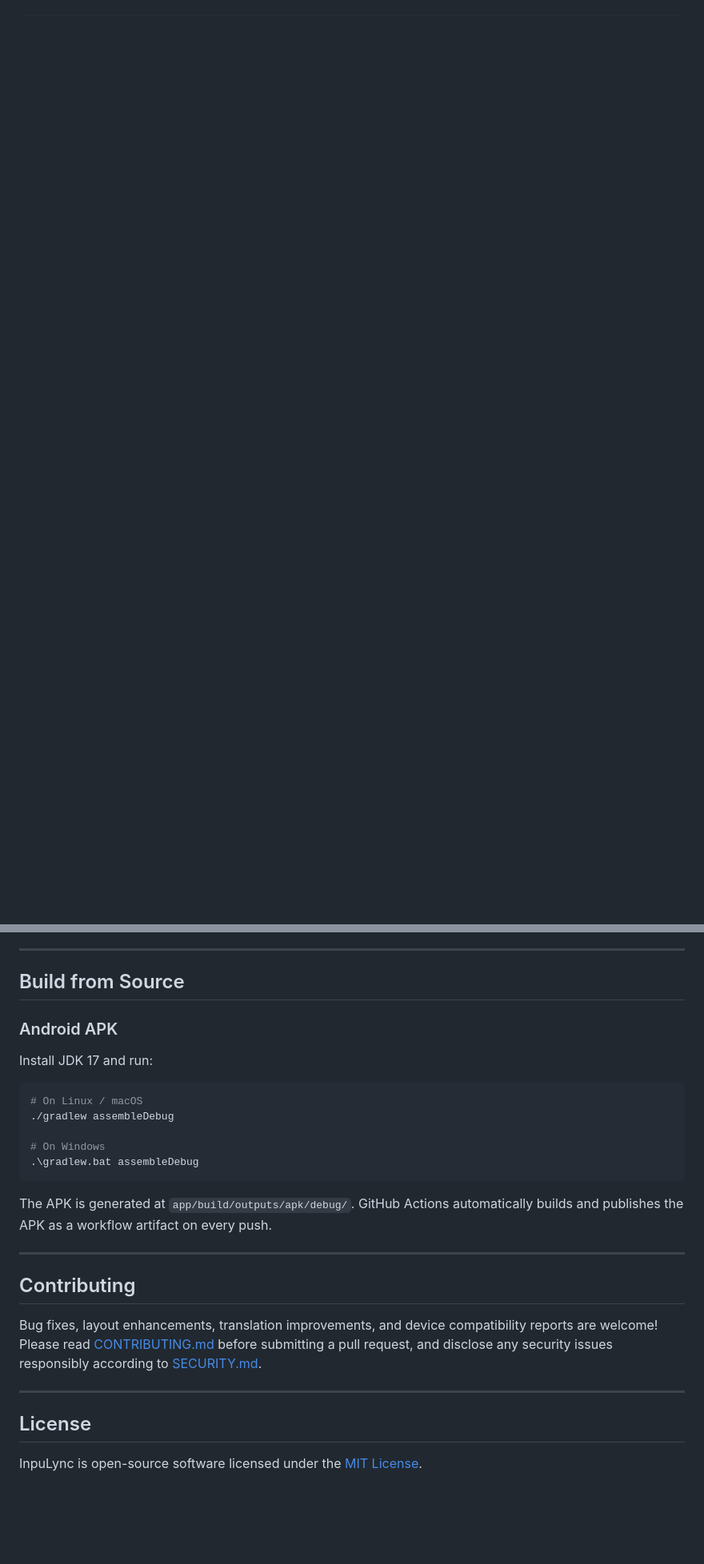
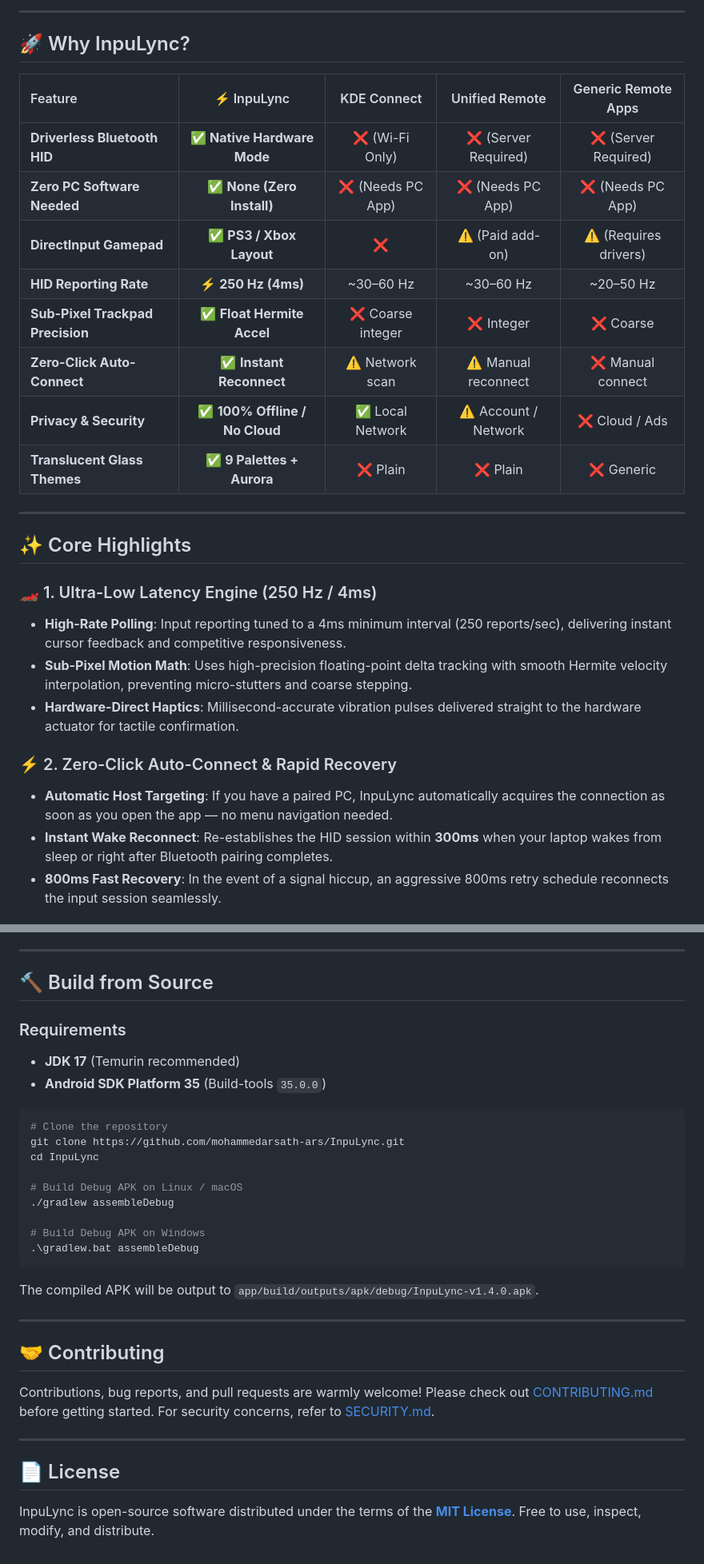
Before and after one commit to mohammedarsath-ars/InpuLync, a Markdown page: README.md, 2 parts joined by grey strips. Shown at 80% size. Rendered like a GitHub page; blank space fills up the shorter version.

````diff
--- a/README.md
+++ b/README.md
@@ -48,0 +63,29 @@ Hold your phone upright for an ergonomic, thumb-driven remote control:
+---
+
+## 🚀 Why InpuLync?
+
+| Feature | ⚡ InpuLync | KDE Connect | Unified Remote | Generic Remote Apps |
+| :--- | :---: | :---: | :---: | :---: |
+| **Driverless Bluetooth HID** | ✅ **Native Hardware Mode** | ❌ (Wi-Fi Only) | ❌ (Server Required) | ❌ (Server Required) |
+| **Zero PC Software Needed** | ✅ **None (Zero Install)** | ❌ (Needs PC App) | ❌ (Needs PC App) | ❌ (Needs PC App) |
+| **DirectInput Gamepad** | ✅ **PS3 / Xbox Layout** | ❌ | ⚠️ (Paid add-on) | ⚠️ (Requires drivers) |
+| **HID Reporting Rate** | ⚡ **250 Hz (4ms)** | ~30–60 Hz | ~30–60 Hz | ~20–50 Hz |
+| **Sub-Pixel Trackpad Precision** | ✅ **Float Hermite Accel** | ❌ Coarse integer | ❌ Integer | ❌ Coarse |
+| **Zero-Click Auto-Connect** | ✅ **Instant Reconnect** | ⚠️ Network scan | ⚠️ Manual reconnect | ❌ Manual connect |
+| **Privacy & Security** | ✅ **100% Offline / No Cloud** | ✅ Local Network | ⚠️ Account / Network | ❌ Cloud / Ads |
+| **Translucent Glass Themes** | ✅ **9 Palettes + Aurora** | ❌ Plain | ❌ Plain | ❌ Generic |
+
+---
+
+## ✨ Core Highlights
+
+### 🏎️ 1. Ultra-Low Latency Engine (250 Hz / 4ms)
+- **High-Rate Polling**: Input reporting tuned to a 4ms minimum interval (250 reports/sec), delivering instant cursor feedback and competitive responsiveness.
+- **Sub-Pixel Motion Math**: Uses high-precision floating-point delta tracking with smooth Hermite velocity interpolation, preventing micro-stutters and coarse stepping.
+- **Hardware-Direct Haptics**: Millisecond-accurate vibration pulses delivered straight to the hardware actuator for tactile confirmation.
+
+### ⚡ 2. Zero-Click Auto-Connect & Rapid Recovery
+- **Automatic Host Targeting**: If you have a paired PC, InpuLync automatically acquires the connection as soon as you open the app — no menu navigation needed.
+- **Instant Wake Reconnect**: Re-establishes the HID session within **300ms** when your laptop wakes from sleep or right after Bluetooth pairing completes.
+- **800ms Fast Recovery**: In the event of a signal hiccup, an aggressive 800ms retry schedule reconnects the input session seamlessly.
+
@@ -137,27 +171,34 @@ python windows/usb_input_host.py --check
 
 ---
 
-## Build from Source
+## 🔨 Build from Source
 
-### Android APK
-Install JDK 17 and run:
+### Requirements
+- **JDK 17** (Temurin recommended)
+- **Android SDK Platform 35** (Build-tools `35.0.0`)
+
 ```bash
-# On Linux / macOS
+# Clone the repository
+git clone https://github.com/mohammedarsath-ars/InpuLync.git
+cd InpuLync
+
+# Build Debug APK on Linux / macOS
 ./gradlew assembleDebug
 
-# On Windows
+# Build Debug APK on Windows
 .\gradlew.bat assembleDebug
 ```
-The APK is generated at `app/build/outputs/apk/debug/`. GitHub Actions automatically builds and publishes the APK as a workflow artifact on every push.
+The compiled APK will be output to `app/build/outputs/apk/debug/InpuLync-v1.4.0.apk`.
 
 ---
 
-## Contributing
+## 🤝 Contributing
 
-Bug fixes, layout enhancements, translation improvements, and device compatibility reports are welcome! Please read [CONTRIBUTING.md](CONTRIBUTING.md) before submitting a pull request, and disclose any security issues responsibly according to [SECURITY.md](SECURITY.md).
+Contributions, bug reports, and pull requests are warmly welcome! Please check out [CONTRIBUTING.md](CONTRIBUTING.md) before getting started. For security concerns, refer to [SECURITY.md](SECURITY.md).
 
 ---
 
-## License
+## 📄 License
 
-InpuLync is open-source software licensed under the [MIT License](LICENSE).
+InpuLync is open-source software distributed under the terms of the **[MIT License](LICENSE)**.
+Free to use, inspect, modify, and distribute.
````
Also changed, not shown: other parts of README.md (+92 -87 lines), docs/images/inpulync-banner.jpg (added), 3 other files.
